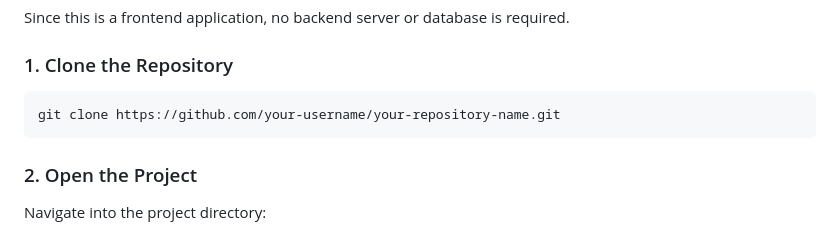
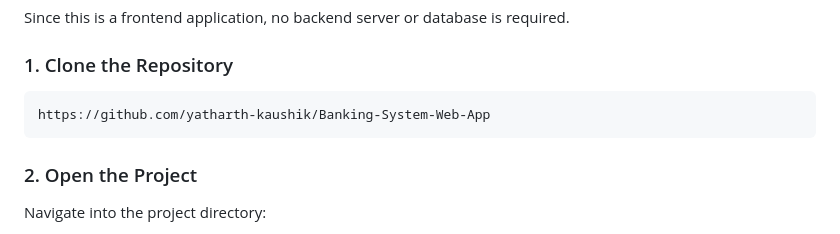
Before and after one commit to yatharth-kaushik/Banking-System-Web-App, a Markdown page: README.md, the part around the change. Rendered like a GitHub page.

Commit message:
Update repository URL in README

````diff
--- a/README.md
+++ b/README.md
@@ -155,7 +155,7 @@ Since this is a frontend application, no backend server or database is required.
 ### 1. Clone the Repository
 
 ```bash
-git clone https://github.com/your-username/your-repository-name.git
+https://github.com/yatharth-kaushik/Banking-System-Web-App
 ```
 
 ### 2. Open the Project
````
